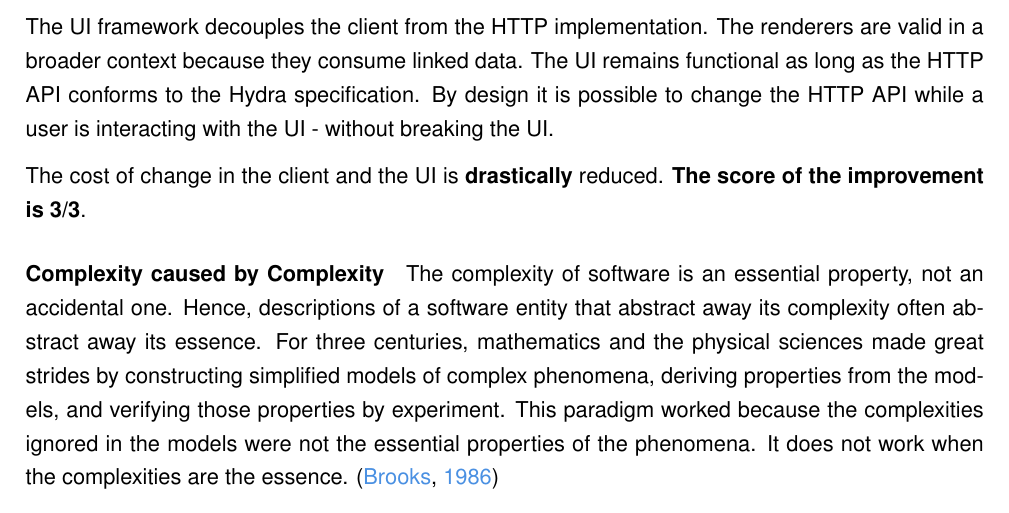
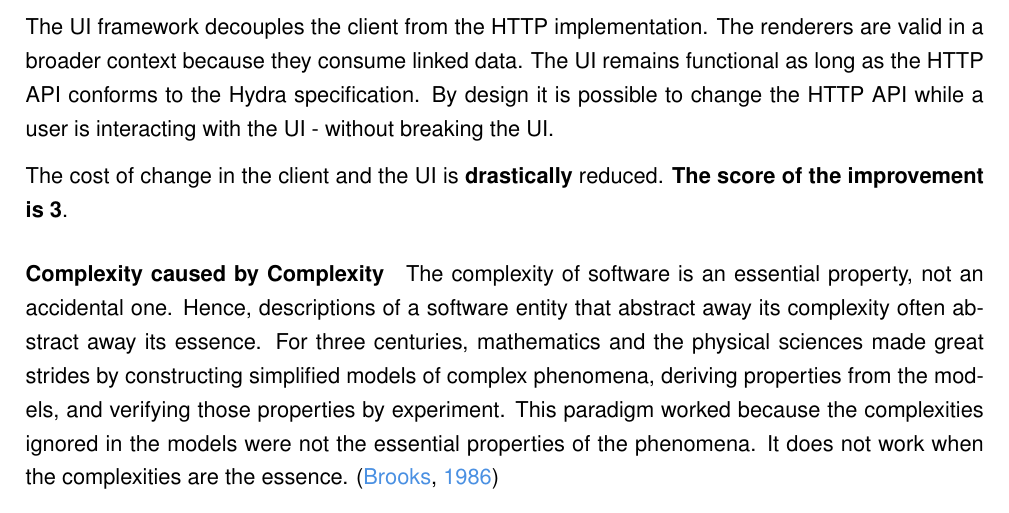
Before and after one commit to joseferben/linked-data-driven-ui, a LaTeX thesis (thesis/thesis.tex, which reads thesis/evaluation.tex): part of page 56 of 64, cut so that both start at the same text. Compiled offline with pdfLaTeX.

Commit message:
Get rid of score range

```diff
--- a/thesis/evaluation.tex
+++ b/thesis/evaluation.tex
@@ -126,7 +126,7 @@ In part, this is so because the software of a system embodies its function, and
 
 The UI framework decouples the client from the HTTP implementation. The renderers are valid in a broader context because they consume linked data. The UI remains functional as long as the HTTP API conforms to the Hydra specification. By design it is possible to change the HTTP API while a user is interacting with the UI - without breaking the UI.
 
-The cost of change in the client and the UI is \textbf{drastically} reduced. \textbf{The score of the improvement is 3/3}.
+The cost of change in the client and the UI is \textbf{drastically} reduced. \textbf{The score of the improvement is 3}.
 
 \paragraph{Complexity caused by Complexity}
 The complexity of software is an essential property, not an accidental one. Hence, descriptions of a software entity that abstract away its complexity often abstract away its essence. For three centuries, mathematics and the physical sciences made great strides by constructing simplified models of complex phenomena, deriving properties from the models, and verifying those properties by experiment. This paradigm worked because the complexities ignored in the models were not the essential properties of the phenomena. It does not work when the complexities are the essence. \citep{nosilverbullet}
```
